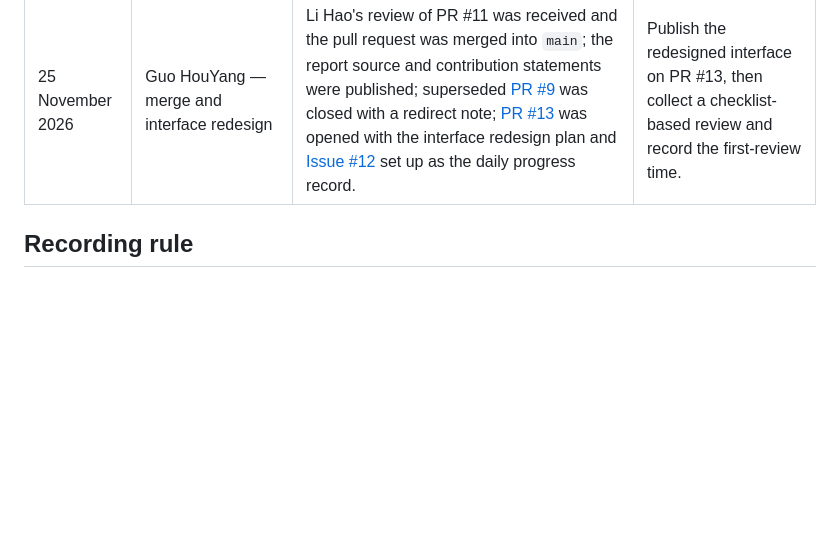
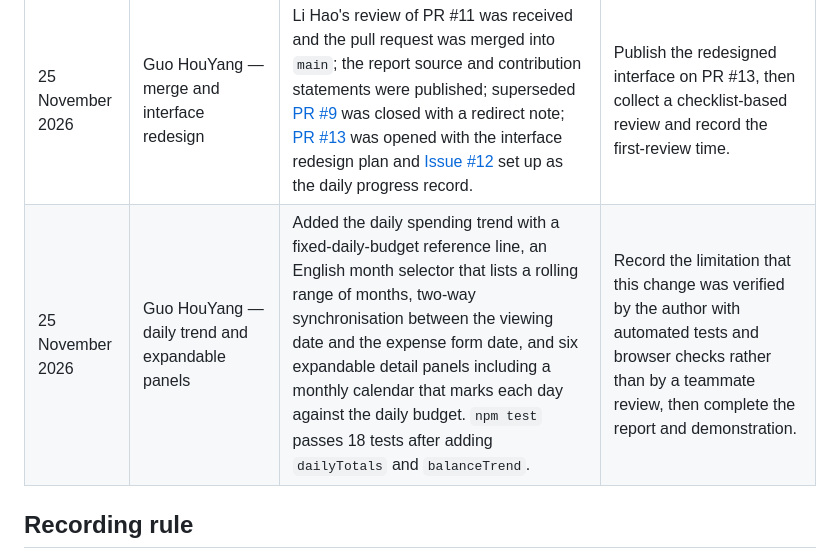
Before and after one commit to Guo7753/student-budget-app, a Markdown page: docs/daily-progress.md, the part around the change. GitHub-like rendering; blank space fills up the shorter version.

```diff
--- a/docs/daily-progress.md
+++ b/docs/daily-progress.md
@@ -7,6 +7,7 @@ This log records only verifiable Assignment 2 workdays. It is not a claim that w
 | 22 November 2026 | Guo HouYang — B3, B6, B7 and B4 | Implemented the budget dashboard, category chart, amount calculator and edit workflow. The branch history records the five commits beginning with [`0f3fc63`](https://github.com/Guo7753/student-budget-app/commit/0f3fc63849540bcdf9b2e26796e9a03f6024a1ba); local `npm test` passed 14 tests and the Q1 literal-note check is recorded in the [Iteration 2 record](assignment-2-iteration-2.md). | Publish the reviewed B4 change and collect CI/review evidence. |
 | 25 November 2026 | Guo HouYang — evidence and demonstration preparation | Added the team demonstration guide and evidence-index updates in [`4fc4cc5`](https://github.com/Guo7753/student-budget-app/commit/4fc4cc5a34ca46682ac9fdac20a0b6d5bd34fc48). Opened [PR #11](https://github.com/Guo7753/student-budget-app/pull/11); its first CI check passed. | A teammate reviews PR #11 using the checklist, then record the actual first-review time and outcome. |
 | 25 November 2026 | Guo HouYang — merge and interface redesign | Li Hao's review of PR #11 was received and the pull request was merged into `main`; the report source and contribution statements were published; superseded [PR #9](https://github.com/Guo7753/student-budget-app/pull/9) was closed with a redirect note; [PR #13](https://github.com/Guo7753/student-budget-app/pull/13) was opened with the interface redesign plan and [Issue #12](https://github.com/Guo7753/student-budget-app/issues/12) set up as the daily progress record. | Publish the redesigned interface on PR #13, then collect a checklist-based review and record the first-review time. |
+| 25 November 2026 | Guo HouYang — daily trend and expandable panels | Added the daily spending trend with a fixed-daily-budget reference line, an English month selector that lists a rolling range of months, two-way synchronisation between the viewing date and the expense form date, and six expandable detail panels including a monthly calendar that marks each day against the daily budget. `npm test` passes 18 tests after adding `dailyTotals` and `balanceTrend`. | Record the limitation that this change was verified by the author with automated tests and browser checks rather than by a teammate review, then complete the report and demonstration. |
 
 ## Recording rule
 
```
Also changed, not shown: README.md (+8 -1 lines), docs/ui-redesign-plan.md (+1 -0 lines), docs/images/calendar-panel.png (added), 5 other files.
